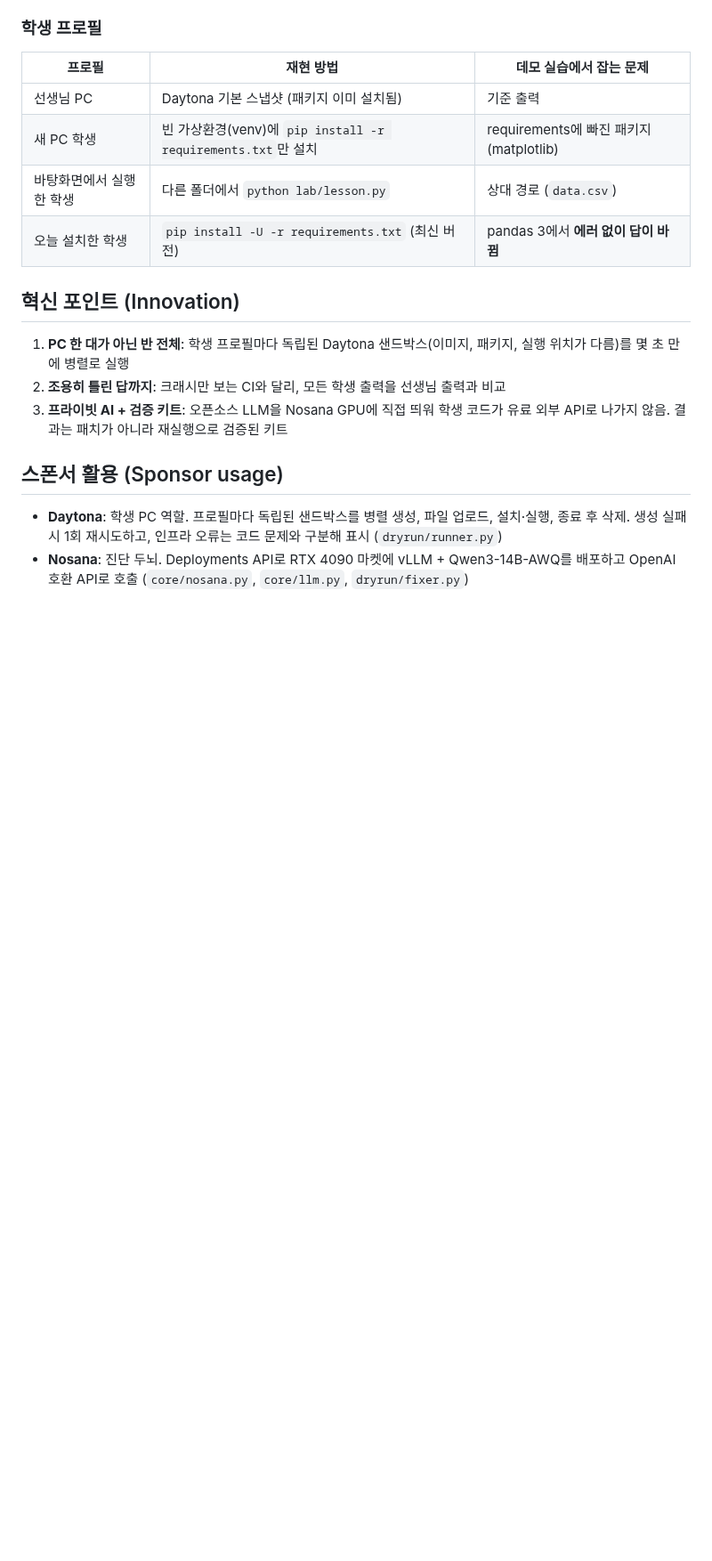
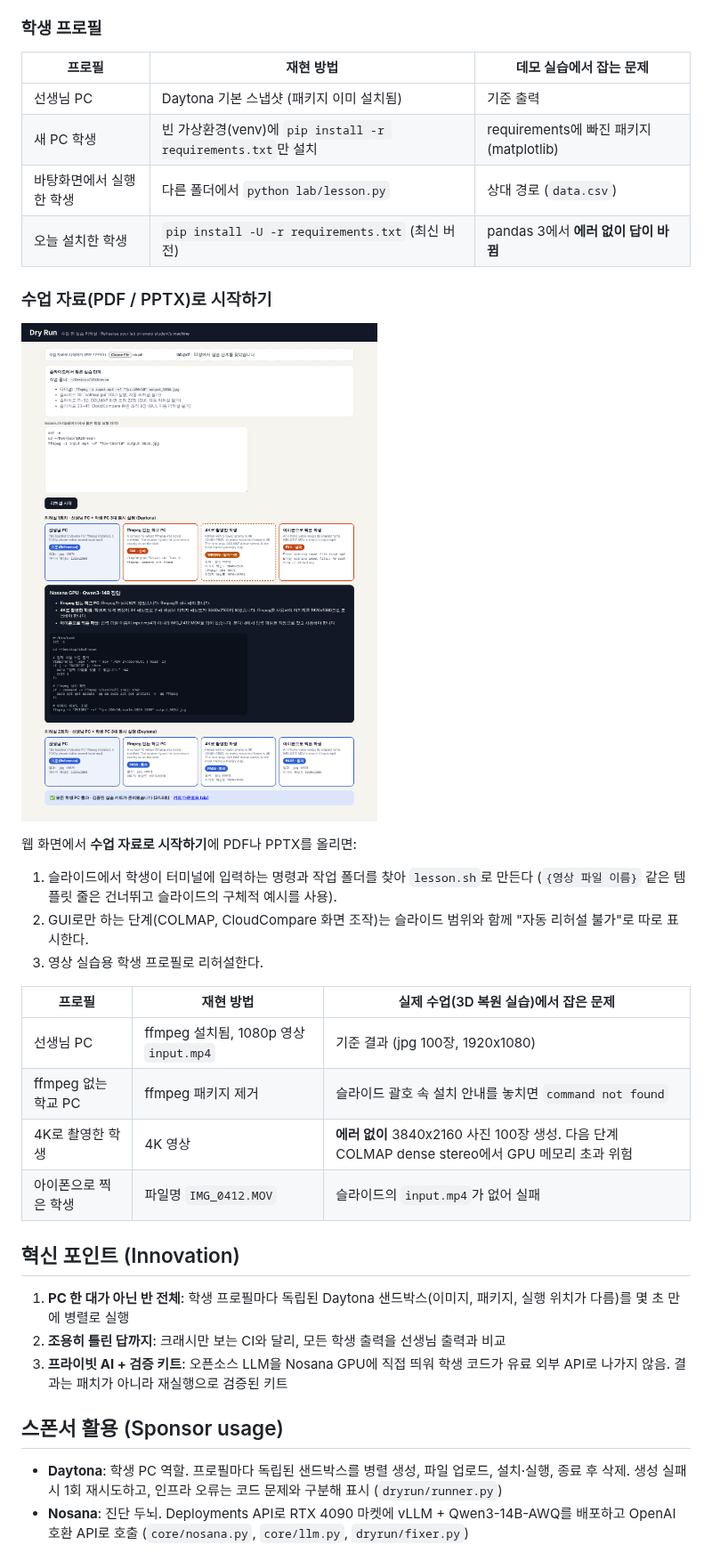
Before and after one commit to kky0824/daytona_hacksprint, a Markdown page: README.md, the part around one of its changes. Shown at 89% size. Rendered like a GitHub page; pictures changed too: docs/demo-slides.png (added); blank space fills up the shorter version.

```diff
--- a/README.md
+++ b/README.md
@@ -37,6 +37,23 @@
 | 바탕화면에서 실행한 학생 | 다른 폴더에서 `python lab/lesson.py` | 상대 경로 (`data.csv`) |
 | 오늘 설치한 학생 | `pip install -U -r requirements.txt` (최신 버전) | pandas 3에서 **에러 없이 답이 바뀜** |
 
+### 수업 자료(PDF / PPTX)로 시작하기
+
+![수업 PDF 리허설 화면](docs/demo-slides.png)
+
+웹 화면에서 **수업 자료로 시작하기**에 PDF나 PPTX를 올리면:
+
+1. 슬라이드에서 학생이 터미널에 입력하는 명령과 작업 폴더를 찾아 `lesson.sh`로 만든다 (`{영상 파일 이름}` 같은 템플릿 줄은 건너뛰고 슬라이드의 구체적 예시를 사용).
+2. GUI로만 하는 단계(COLMAP, CloudCompare 화면 조작)는 슬라이드 범위와 함께 "자동 리허설 불가"로 따로 표시한다.
+3. 영상 실습용 학생 프로필로 리허설한다.
+
+| 프로필 | 재현 방법 | 실제 수업(3D 복원 실습)에서 잡은 문제 |
+|---|---|---|
+| 선생님 PC | ffmpeg 설치됨, 1080p 영상 `input.mp4` | 기준 결과 (jpg 100장, 1920x1080) |
+| ffmpeg 없는 학교 PC | ffmpeg 패키지 제거 | 슬라이드 괄호 속 설치 안내를 놓치면 `command not found` |
+| 4K로 촬영한 학생 | 4K 영상 | **에러 없이** 3840x2160 사진 100장 생성. 다음 단계 COLMAP dense stereo에서 GPU 메모리 초과 위험 |
+| 아이폰으로 찍은 학생 | 파일명 `IMG_0412.MOV` | 슬라이드의 `input.mp4`가 없어 실패 |
+
 ## 혁신 포인트 (Innovation)
 
 1. **PC 한 대가 아닌 반 전체**: 학생 프로필마다 독립된 Daytona 샌드박스(이미지, 패키지, 실행 위치가 다름)를 몇 초 만에 병렬로 실행
```
Also changed, not shown: other parts of README.md (+4 -1 lines), 10 other files.
